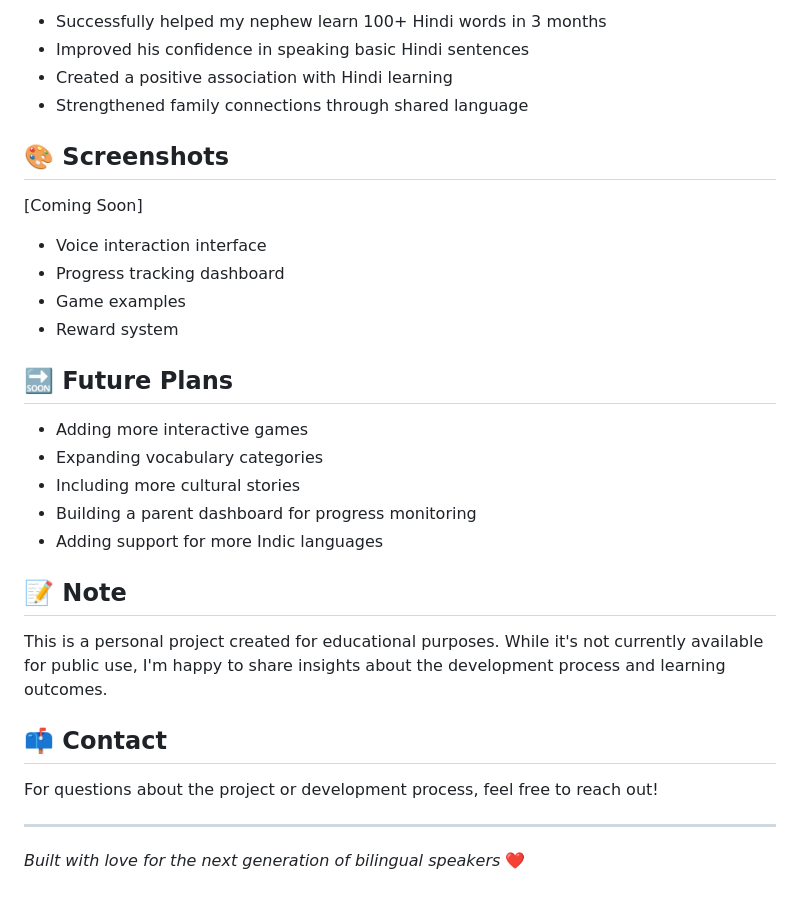
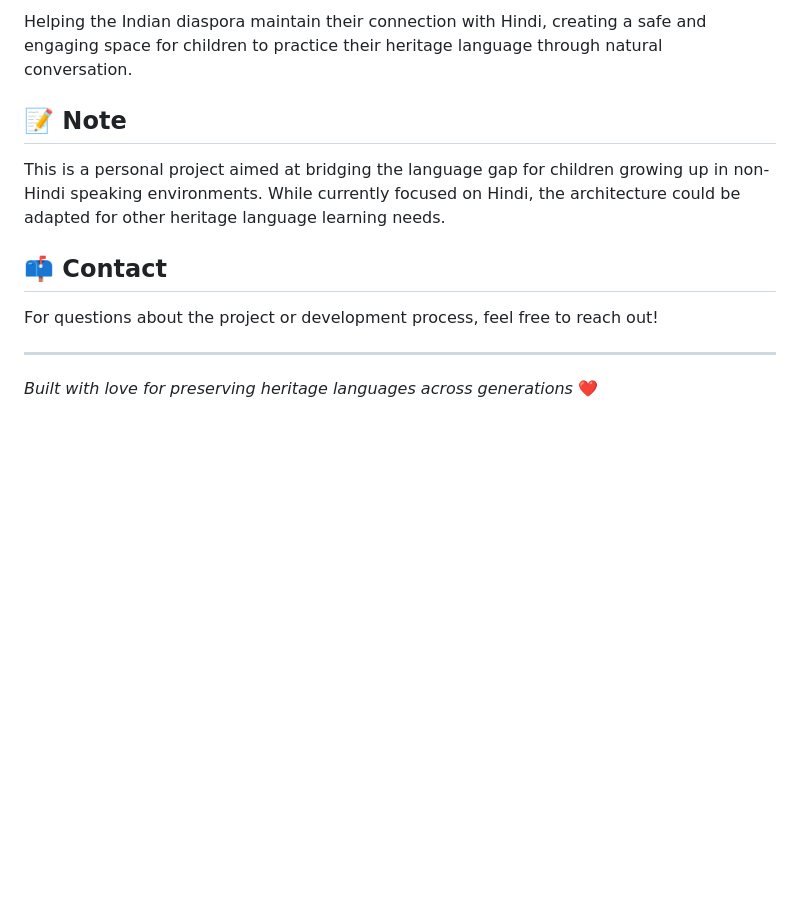
Before and after one commit to shubham13596/AI-Voice-bot-Hindi-tutor, a Markdown page: README.md, the part around the change printed below. Rendered like a GitHub page; blank space fills up the shorter version.

```diff
--- a/README.md
+++ b/README.md
@@ -48,28 +48,9 @@ This project was born from a personal need - helping my nephew maintain his conn
 
-- Successfully helped my nephew learn 100+ Hindi words in 3 months
-- Improved his confidence in speaking basic Hindi sentences
-- Created a positive association with Hindi learning
-- Strengthened family connections through shared language
-
-## 🎨 Screenshots
-
-[Coming Soon]
-- Voice interaction interface
-- Progress tracking dashboard
-- Game examples
-- Reward system
-
-## 🔜 Future Plans
-
-- Adding more interactive games
-- Expanding vocabulary categories
-- Including more cultural stories
-- Building a parent dashboard for progress monitoring
-- Adding support for more Indic languages
+Helping the Indian diaspora maintain their connection with Hindi, creating a safe and engaging space for children to practice their heritage language through natural conversation.
 
 ## 📝 Note
 
-This is a personal project created for educational purposes. While it's not currently available for public use, I'm happy to share insights about the development process and learning outcomes.
+This is a personal project aimed at bridging the language gap for children growing up in non-Hindi speaking environments. While currently focused on Hindi, the architecture could be adapted for other heritage language learning needs.
 
 ## 📫 Contact
 
@@ -77,4 +58,4 @@ For questions about the project or development process, feel free to reach out!
 
 ---
 
-*Built with love for the next generation of bilingual speakers* ❤️
+*Built with love for preserving heritage languages across generations* ❤️
```
Also changed, not shown: other parts of README.md (+32 -32 lines).
